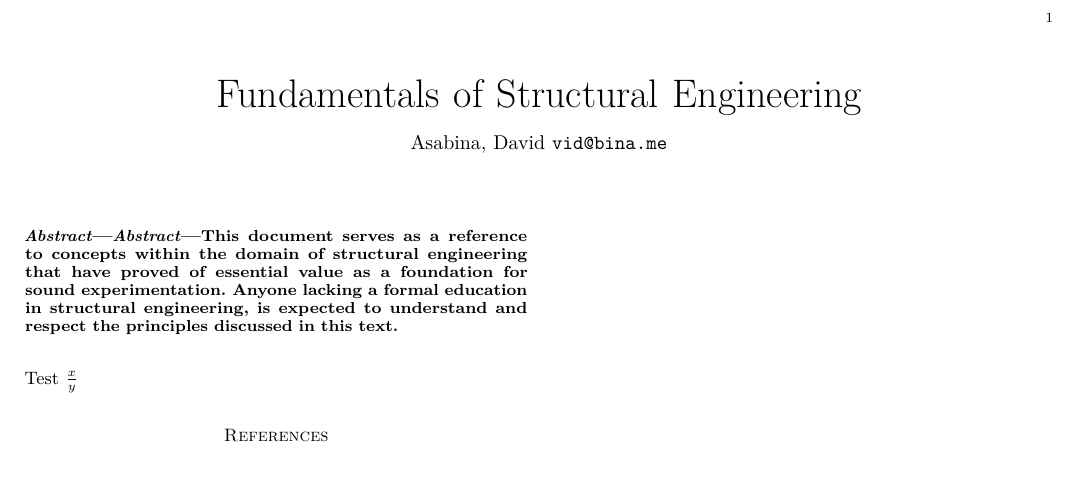
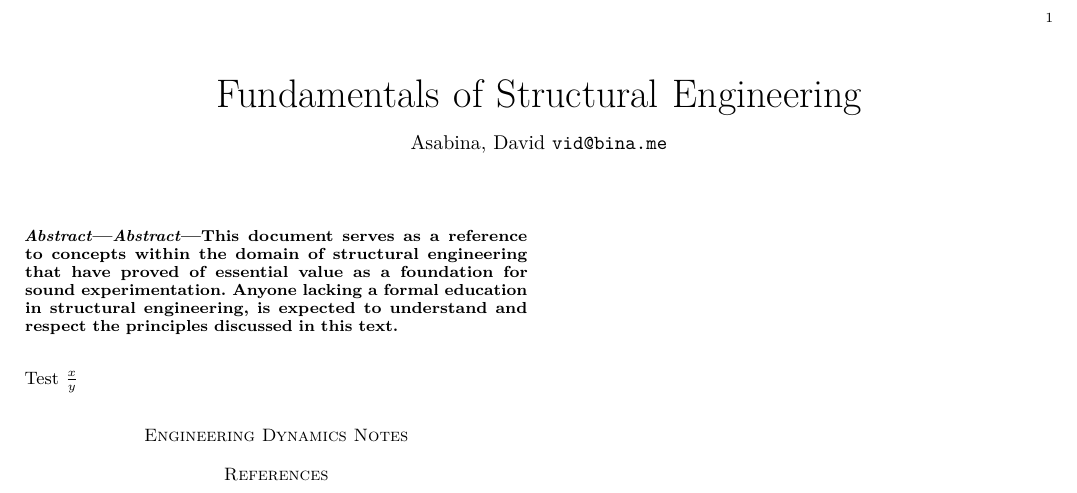
Before and after one commit to vidbina/struct-eng-notes, a LaTeX paper (doc.tex, which reads eng-dyn-notes.tex): part of the page, cut so that both start at the same text, the shorter picture padded with empty space. Compiled offline with pdfLaTeX.

Commit message:
added eng dyn notes file

```diff
--- /dev/null
+++ b/eng-dyn-notes.tex
@@ -0,0 +1 @@
+\section{Engineering Dynamics Notes}
```
Also changed, not shown: doc.tex (+1 -0 lines).
